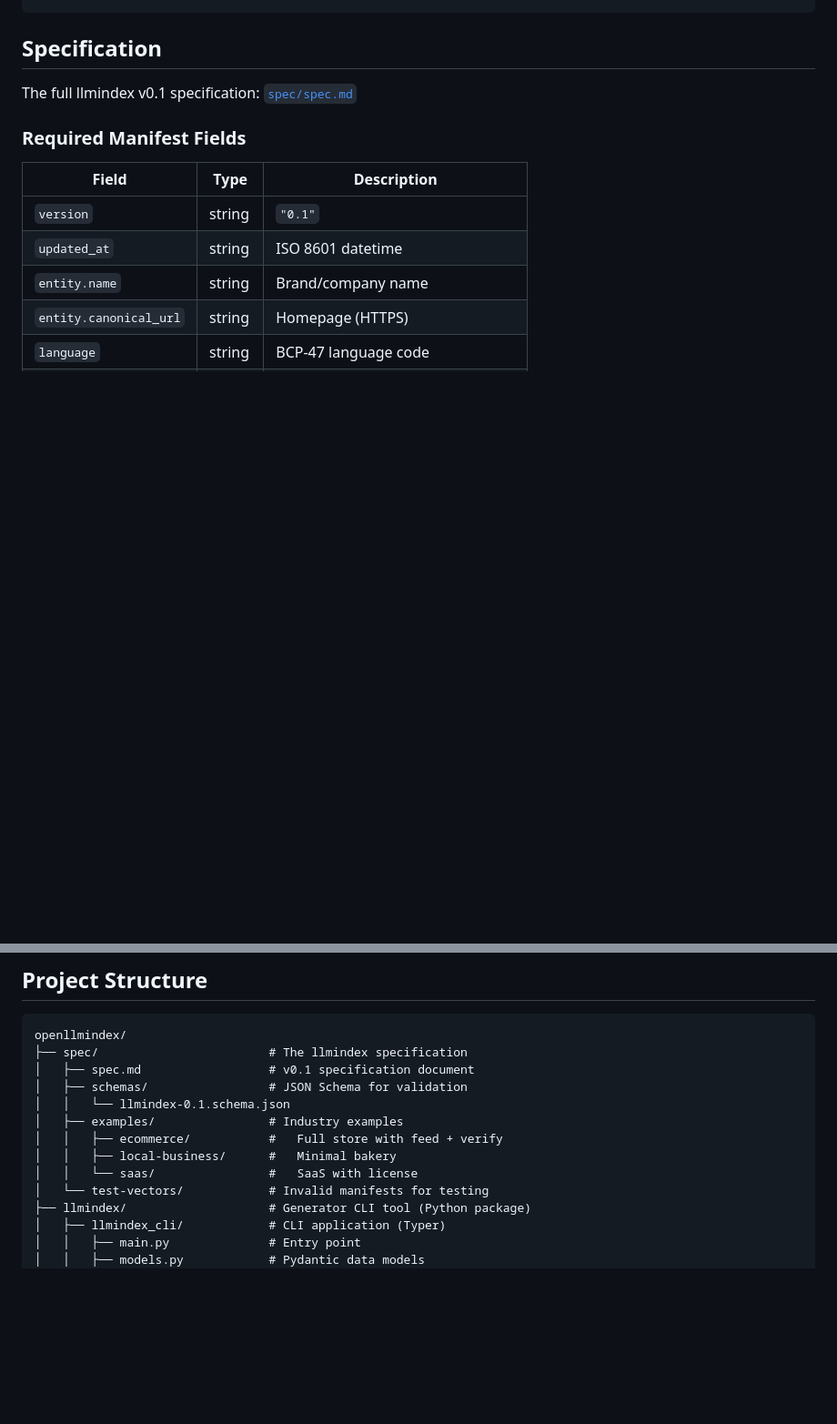
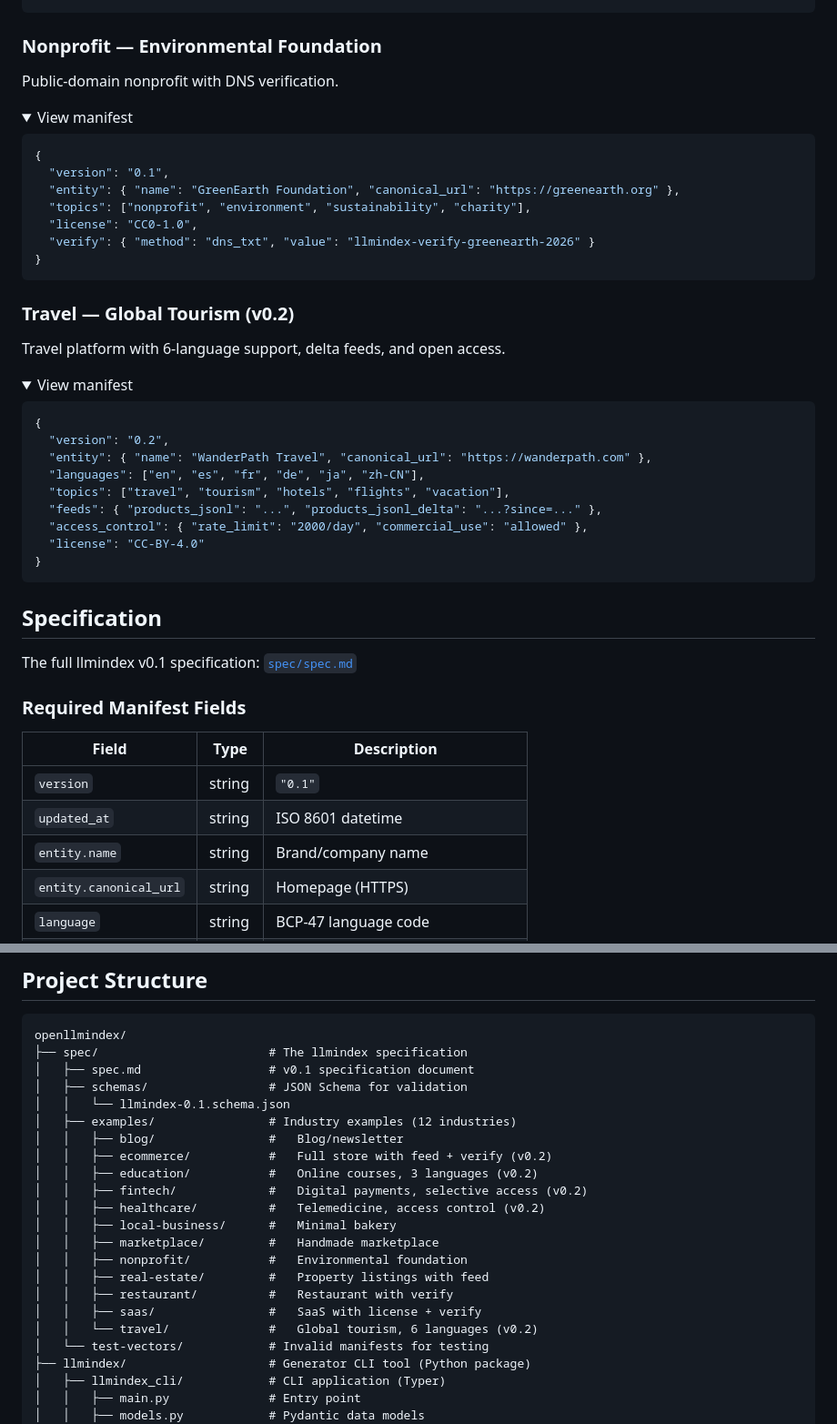
Before and after one commit to mci77777/openllmindex, a Markdown page: README.md, 2 parts joined by grey strips. Shown at 91% size. Rendered like a GitHub page; folded sections open; blank space fills up the shorter version.

````diff
--- a/README.md
+++ b/README.md
@@ -375,3 +467,41 @@ spec/examples/saas/
+### Nonprofit — Environmental Foundation
+
+Public-domain nonprofit with DNS verification.
+
+<details>
+<summary>View manifest</summary>
+
+```json
+{
+  "version": "0.1",
+  "entity": { "name": "GreenEarth Foundation", "canonical_url": "https://greenearth.org" },
+  "topics": ["nonprofit", "environment", "sustainability", "charity"],
+  "license": "CC0-1.0",
+  "verify": { "method": "dns_txt", "value": "llmindex-verify-greenearth-2026" }
+}
+```
+</details>
+
+### Travel — Global Tourism (v0.2)
+
+Travel platform with 6-language support, delta feeds, and open access.
+
+<details>
+<summary>View manifest</summary>
+
+```json
+{
+  "version": "0.2",
+  "entity": { "name": "WanderPath Travel", "canonical_url": "https://wanderpath.com" },
+  "languages": ["en", "es", "fr", "de", "ja", "zh-CN"],
+  "topics": ["travel", "tourism", "hotels", "flights", "vacation"],
+  "feeds": { "products_jsonl": "...", "products_jsonl_delta": "...?since=..." },
+  "access_control": { "rate_limit": "2000/day", "commercial_use": "allowed" },
+  "license": "CC-BY-4.0"
+}
+```
+</details>
+
 ## Specification
 
 The full llmindex v0.1 specification: [`spec/spec.md`](spec/spec.md)
@@ -435,10 +565,19 @@ openllmindex/
 │   ├── spec.md                  # v0.1 specification document
 │   ├── schemas/                 # JSON Schema for validation
 │   │   └── llmindex-0.1.schema.json
-│   ├── examples/                # Industry examples
-│   │   ├── ecommerce/           #   Full store with feed + verify
+│   ├── examples/                # Industry examples (12 industries)
+│   │   ├── blog/                #   Blog/newsletter
+│   │   ├── ecommerce/           #   Full store with feed + verify (v0.2)
+│   │   ├── education/           #   Online courses, 3 languages (v0.2)
+│   │   ├── fintech/             #   Digital payments, selective access (v0.2)
+│   │   ├── healthcare/          #   Telemedicine, access control (v0.2)
 │   │   ├── local-business/      #   Minimal bakery
-│   │   └── saas/                #   SaaS with license
+│   │   ├── marketplace/         #   Handmade marketplace
+│   │   ├── nonprofit/           #   Environmental foundation
+│   │   ├── real-estate/         #   Property listings with feed
+│   │   ├── restaurant/          #   Restaurant with verify
+│   │   ├── saas/                #   SaaS with license + verify
+│   │   └── travel/              #   Global tourism, 6 languages (v0.2)
 │   └── test-vectors/            # Invalid manifests for testing
 ├── llmindex/                    # Generator CLI tool (Python package)
 │   ├── llmindex_cli/            # CLI application (Typer)
````
Also changed, not shown: other parts of README.md (+92 -0 lines).
